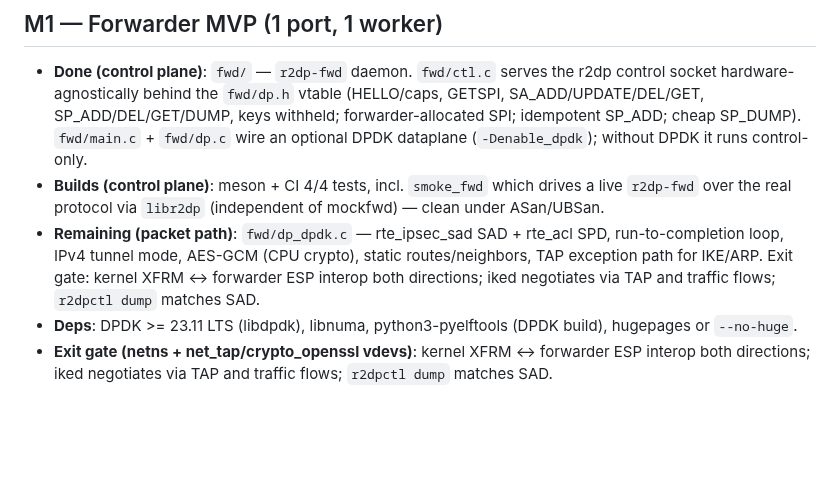
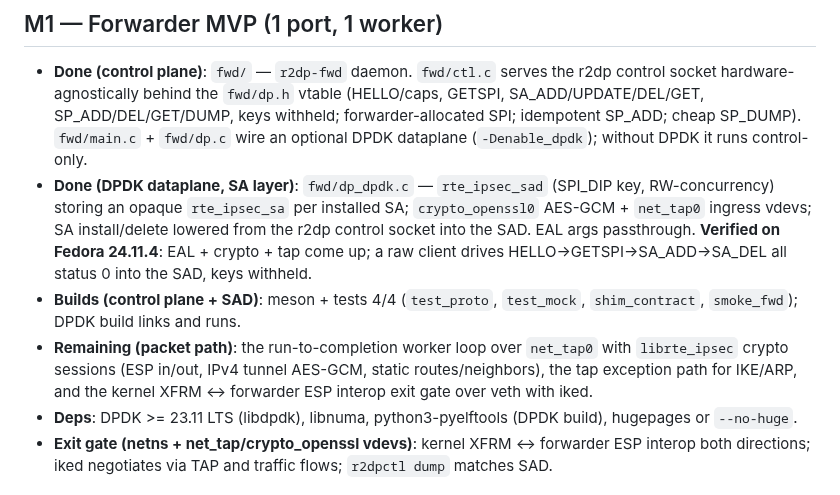
Before and after one commit to derekm/r2dp, a Markdown page: MILESTONES.md, the part around the change. GitHub-like rendering; blank space fills up the shorter version.

Commit message:
docs(MILESTONES): M1 DPDK SAD layer done; scope packet path + interop

```diff
--- a/MILESTONES.md
+++ b/MILESTONES.md
@@ -29,14 +29,18 @@ Deps listed are *added* at that milestone; earlier ones carry forward.
   withheld; forwarder-allocated SPI; idempotent SP_ADD; cheap SP_DUMP).
   `fwd/main.c` + `fwd/dp.c` wire an optional DPDK dataplane
   (`-Denable_dpdk`); without DPDK it runs control-only.
-- **Builds (control plane)**: meson + CI 4/4 tests, incl. `smoke_fwd` which
-  drives a live `r2dp-fwd` over the real protocol via `libr2dp` (independent
-  of mockfwd) — clean under ASan/UBSan.
-- **Remaining (packet path)**: `fwd/dp_dpdk.c` — rte_ipsec_sad SAD + rte_acl
-  SPD, run-to-completion loop, IPv4 tunnel mode, AES-GCM (CPU crypto), static
-  routes/neighbors, TAP exception path for IKE/ARP. Exit gate: kernel XFRM <->
-  forwarder ESP interop both directions; iked negotiates via TAP and traffic
-  flows; `r2dpctl dump` matches SAD.
+- **Done (DPDK dataplane, SA layer)**: `fwd/dp_dpdk.c` — `rte_ipsec_sad`
+  (SPI_DIP key, RW-concurrency) storing an opaque `rte_ipsec_sa` per installed
+  SA; `crypto_openssl0` AES-GCM + `net_tap0` ingress vdevs; SA install/delete
+  lowered from the r2dp control socket into the SAD. EAL args passthrough.
+  **Verified on Fedora 24.11.4**: EAL + crypto + tap come up; a raw client
+  drives HELLO→GETSPI→SA_ADD→SA_DEL all status 0 into the SAD, keys withheld.
+- **Builds (control plane + SAD)**: meson + tests 4/4 (`test_proto`,
+  `test_mock`, `shim_contract`, `smoke_fwd`); DPDK build links and runs.
+- **Remaining (packet path)**: the run-to-completion worker loop over
+  `net_tap0` with `librte_ipsec` crypto sessions (ESP in/out, IPv4 tunnel
+  AES-GCM, static routes/neighbors), the tap exception path for IKE/ARP, and
+  the kernel XFRM <-> forwarder ESP interop exit gate over veth with iked.
 - **Deps**: DPDK >= 23.11 LTS (libdpdk), libnuma, python3-pyelftools (DPDK build), hugepages or `--no-huge`.
 - **Exit gate (netns + net_tap/crypto_openssl vdevs)**: kernel XFRM <-> forwarder ESP interop both directions; iked negotiates via TAP and traffic flows; `r2dpctl dump` matches SAD.
 
```
